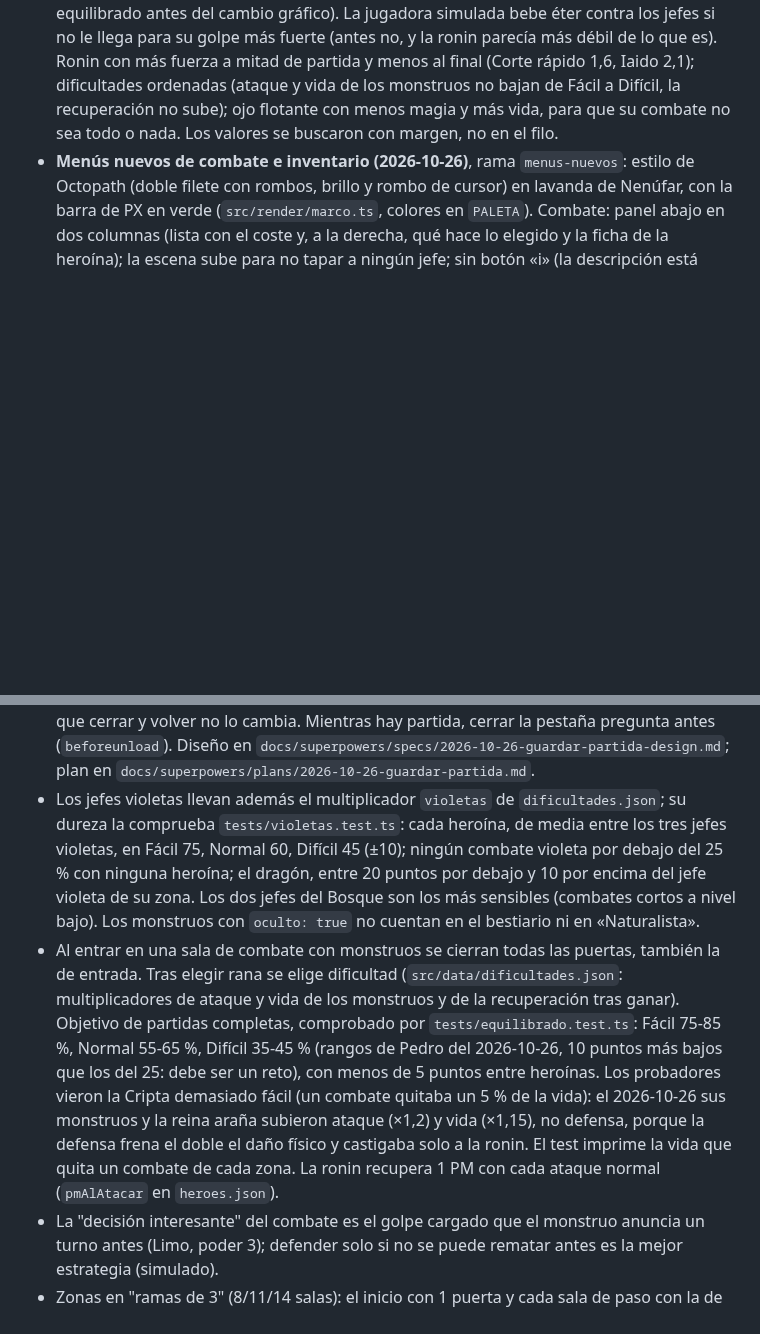
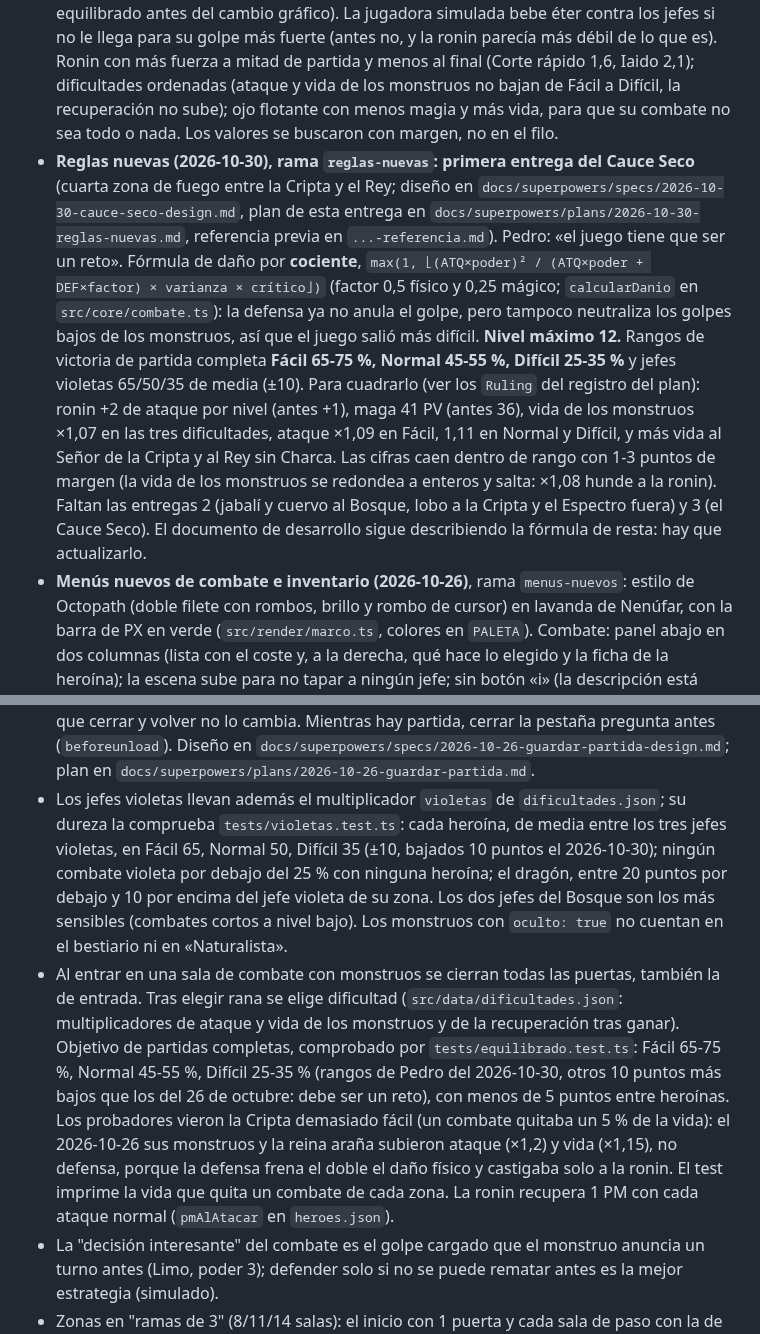
Before and after one commit to PEDROMIRAS/nenufar, a Markdown page: CLAUDE.md, 2 parts joined by grey strips. Drawn GitHub-style; blank space fills up the shorter version.

Commit message:
Documentar las reglas nuevas en CLAUDE.md
Co-Authored-By: Claude Sonnet 5.5 <noreply@anthropic.com>

```diff
--- a/CLAUDE.md
+++ b/CLAUDE.md
@@ -16,14 +16,15 @@ Si el diseño y este archivo discrepan, manda el documento; avisa de la discrepa
 - Idea aparcada (2026-10-25): pasar el Bosque de 8 a 11 salas (ahora solo le queda un callejón libre, así que sala violeta y cofre trampa no salen a la vez). Probado: sale demasiado fácil y descuadra el equilibrado y dos tests de zona. Se revisa después del HD-2D si hace falta, como reequilibrado aparte.
 - **Versión 2, primer bloque: salas violetas** (jefes extra opcionales, cofre trampa y recompensas especiales), en la rama `salas-violetas`. Diseño aprobado en `docs/superpowers/specs/2026-10-25-salas-violetas-design.md`; plan en `docs/superpowers/plans/2026-10-25-salas-violetas.md`. **Hecho y publicado (2026-10-25)**; el arte lo aprobó Pedro. Resumen y equilibrado en la pestaña «Versión 2: salas violetas» del documento.
 - **Reequilibrado del 2026-10-25 (noche), antes del HD-2D** (Pedro: el juego debe estar equilibrado antes del cambio gráfico). La jugadora simulada bebe éter contra los jefes si no le llega para su golpe más fuerte (antes no, y la ronin parecía más débil de lo que es). Ronin con más fuerza a mitad de partida y menos al final (Corte rápido 1,6, Iaido 2,1); dificultades ordenadas (ataque y vida de los monstruos no bajan de Fácil a Difícil, la recuperación no sube); ojo flotante con menos magia y más vida, para que su combate no sea todo o nada. Los valores se buscaron con margen, no en el filo.
+- **Reglas nuevas (2026-10-30), rama `reglas-nuevas`: primera entrega del Cauce Seco** (cuarta zona de fuego entre la Cripta y el Rey; diseño en `docs/superpowers/specs/2026-10-30-cauce-seco-design.md`, plan de esta entrega en `docs/superpowers/plans/2026-10-30-reglas-nuevas.md`, referencia previa en `...-referencia.md`). Pedro: «el juego tiene que ser un reto». Fórmula de daño por **cociente**, `max(1, ⌊(ATQ×poder)² / (ATQ×poder + DEF×factor) × varianza × crítico⌋)` (factor 0,5 físico y 0,25 mágico; `calcularDanio` en `src/core/combate.ts`): la defensa ya no anula el golpe, pero tampoco neutraliza los golpes bajos de los monstruos, así que el juego salió más difícil. **Nivel máximo 12.** Rangos de victoria de partida completa **Fácil 65-75 %, Normal 45-55 %, Difícil 25-35 %** y jefes violetas 65/50/35 de media (±10). Para cuadrarlo (ver los `Ruling` del registro del plan): ronin +2 de ataque por nivel (antes +1), maga 41 PV (antes 36), vida de los monstruos ×1,07 en las tres dificultades, ataque ×1,09 en Fácil, 1,11 en Normal y Difícil, y más vida al Señor de la Cripta y al Rey sin Charca. Las cifras caen dentro de rango con 1-3 puntos de margen (la vida de los monstruos se redondea a enteros y salta: ×1,08 hunde a la ronin). Faltan las entregas 2 (jabalí y cuervo al Bosque, lobo a la Cripta y el Espectro fuera) y 3 (el Cauce Seco). El documento de desarrollo sigue describiendo la fórmula de resta: hay que actualizarlo.
 - **Menús nuevos de combate e inventario (2026-10-26)**, rama `menus-nuevos`: estilo de Octopath (doble filete con rombos, brillo y rombo de cursor) en lavanda de Nenúfar, con la barra de PX en verde (`src/render/marco.ts`, colores en `PALETA`). Combate: panel abajo en dos columnas (lista con el coste y, a la derecha, qué hace lo elegido y la ficha de la heroína); la escena sube para no tapar a ningún jefe; sin botón «i» (la descripción está siempre a la vista). Inventario: lista a la izquierda (Heroína, Objetos, Equipo, Mejorar, Ajustes; Seguir y Salir abajo) y la sección a la derecha. Toque: dos toques (el primero elige y dice qué hace) en habilidades, objetos y enemigo; uno en lo demás (`src/core/menu.ts`). Diseño en `docs/superpowers/specs/2026-10-26-menus-design.md`, bocetos en `docs/superpowers/mockups/`; la disposición A (lista junto a quien actúa) queda como idea.
 - **Estilo lavanda en todas las pantallas (2026-10-27), rama `estilo-pantallas`.** Elegir rana, nombre, dificultad, puntos, equipo, portada, bestiario y logros, controles, mensajes, cartel de victoria, avisos del HUD y minimapa usan `src/render/marco.ts` (`dibujarFondo`, `dibujarCabecera`, `dibujarCaja`, `dibujarMarco`, `dibujarFila`, `PALETA`). `dibujarMenu` (botones) ya pinta cajas lavanda; `rectOpcion` sigue en uso. Quedan dorados solo en arte (mochila, modelos 3D). **Niebla (2026-10-27):** en el mapa el desenfoque ya no sigue a la heroína: la zona jugable se ve nítida y solo se emborronan los árboles de alrededor (`src/render/mundo/desenfoque.ts`, números en `bordes` de `hd2d.json`: `muro` 1, `fuerza` 6; con `muro` 2 la heroína sale borrosa al pegarse al borde). El combate y la portada siguen con el tilt-shift.
 - **Pantalla completa y sala grande (2026-10-27), rama `pantalla-completa`, publicada.** El mapa 3D y el canvas 2D cubren toda la ventana. La sala es de 21×13 tiles (672×416, `SALA_ANCHO`/`SALA_ALTO` en `src/render/pantalla.ts`) y se escala a todo lo que cabe, sin múltiplo entero. El canvas 2D tiene dos formas de colocarse (`fijarModo`, `colocarContexto`, `aLogico`): «ventana» (el mapa: HUD arriba a los lados, minimapa a la izquierda de la mochila con escala entera según el ancho libre, `ESCALA_HUD` 0,75) y «menú» (todo lo demás: la interfaz de 480×352 centrada; los fondos llenan `area`). Cada escena dice con `ventana` si dibuja en coordenadas de ventana y con `conMundo` si usa el 3D (si no, se oculta). El panel de acción del combate se dibuja a `PANEL_ESCALA` (`aPanel` para el toque; 0,8 se quedaba pequeño para el dedo, desde 2026-10-29 es 1). Decorado de fuera de la sala en `crearExterior` (`borde.ts`, `exterior` de `hd2d.json`). Las plantillas (24) se ensancharon con un script y se les repartió decorado al azar con semilla: sin retocar a mano. Pendiente: el fundido entre salas solo cubre la ventana del mapa pero no probado en móvil; Ruinas y Cripta, exterior muy plano; Pedro tiene que probarlo en el móvil.
 - **Móvil: HUD escalable y aviso de girar (2026-10-29), rama `hud-movil`.** El HUD del mapa ya no es el 75 % fijo de la escala de la sala: `vista.hud` (`pantalla.ts`, números en `HUD_CSS`) lo hace crecer con el lado corto de la ventana (lado/400 píxeles CSS por unidad, entre 0,9 y 2), así que en un móvil horizontal se lee y en un monitor grande no tapa. Sustituye a `ESCALA_HUD`. Se quitó el contador «Quedan N grupos» (Pedro: no quedaba bien); las puertas cerradas ya avisan. El aviso de girar el móvil vuelve a salir en cada carga: «Jugar así igualmente» ya no se guarda en los ajustes. La pantalla completa en táctil se pide con `pointerup` (con el dedo, Chrome no cuenta `pointerdown` como gesto). En iPhone no hay forma de quitar la barra del navegador desde la web: solo el icono de la pantalla de inicio, y el aviso de girar lo dice. Pendiente: el vertical sigue pequeño (sala 21×13 apaisada); haría falta cámara que siga a la heroína y HUD y menús pensados en vertical, como hito aparte. Aviso de versión nueva (`src/render/actualizacion.ts`): al abrir y al volver a la pestaña compara el script del index.html del servidor con el que corre y, si difiere, muestra un botón que recarga (solo avisa desde esta versión en adelante). Sin probar en móvil.
 - **Salas más grandes: hecho en parte (2026-10-27).** Ya son 21×13. Falta **más enemigos por sala**: se probó `gruposPorSala` de 1-4 (y 2-4) y el equilibrado se sale de rango (Fácil 88 %: más combates dan más experiencia); un multiplicador de experiencia por monstruo no jefe (0,8) tampoco cuadró (Fácil 86/88, Normal 56/62, Difícil 28/38). Necesita un reequilibrado aparte con el método de siempre (test temporal que muta `DIFICULTADES`, `HEROES` y `MONSTRUOS`).
 - **Guardado de la partida (2026-10-26)**, rama `guardar-partida`: se guarda al entrar en cada sala (`src/core/guardado.ts`, clave `nenufar.partida`) y al volver a abrir el juego se aparece en esa sala con «Partida recuperada», sin portada. Solo protege de cierres sin querer: morir, ganar o «Salir» la borran, y cerrar a mitad de un combate no lo salva: al volver se repite ese combate desde el principio, con la vida y los dados de entonces (Pedro: «no quiero trampas»; el guardado lleva el campo `combate` y al acabar el combate se vuelve a guardar). Se guardan claves, no copias de los JSON; un guardado de otra versión o con claves que ya no existen se descarta. Cada cofre sortea con su propio azar (zona y sala), así que cerrar y volver no lo cambia. Mientras hay partida, cerrar la pestaña pregunta antes (`beforeunload`). Diseño en `docs/superpowers/specs/2026-10-26-guardar-partida-design.md`; plan en `docs/superpowers/plans/2026-10-26-guardar-partida.md`.
-- Los jefes violetas llevan además el multiplicador `violetas` de `dificultades.json`; su dureza la comprueba `tests/violetas.test.ts`: cada heroína, de media entre los tres jefes violetas, en Fácil 75, Normal 60, Difícil 45 (±10); ningún combate violeta por debajo del 25 % con ninguna heroína; el dragón, entre 20 puntos por debajo y 10 por encima del jefe violeta de su zona. Los dos jefes del Bosque son los más sensibles (combates cortos a nivel bajo). Los monstruos con `oculto: true` no cuentan en el bestiario ni en «Naturalista».
-- Al entrar en una sala de combate con monstruos se cierran todas las puertas, también la de entrada. Tras elegir rana se elige dificultad (`src/data/dificultades.json`: multiplicadores de ataque y vida de los monstruos y de la recuperación tras ganar). Objetivo de partidas completas, comprobado por `tests/equilibrado.test.ts`: Fácil 75-85 %, Normal 55-65 %, Difícil 35-45 % (rangos de Pedro del 2026-10-26, 10 puntos más bajos que los del 25: debe ser un reto), con menos de 5 puntos entre heroínas. Los probadores vieron la Cripta demasiado fácil (un combate quitaba un 5 % de la vida): el 2026-10-26 sus monstruos y la reina araña subieron ataque (×1,2) y vida (×1,15), no defensa, porque la defensa frena el doble el daño físico y castigaba solo a la ronin. El test imprime la vida que quita un combate de cada zona. La ronin recupera 1 PM con cada ataque normal (`pmAlAtacar` en `heroes.json`).
+- Los jefes violetas llevan además el multiplicador `violetas` de `dificultades.json`; su dureza la comprueba `tests/violetas.test.ts`: cada heroína, de media entre los tres jefes violetas, en Fácil 65, Normal 50, Difícil 35 (±10, bajados 10 puntos el 2026-10-30); ningún combate violeta por debajo del 25 % con ninguna heroína; el dragón, entre 20 puntos por debajo y 10 por encima del jefe violeta de su zona. Los dos jefes del Bosque son los más sensibles (combates cortos a nivel bajo). Los monstruos con `oculto: true` no cuentan en el bestiario ni en «Naturalista».
+- Al entrar en una sala de combate con monstruos se cierran todas las puertas, también la de entrada. Tras elegir rana se elige dificultad (`src/data/dificultades.json`: multiplicadores de ataque y vida de los monstruos y de la recuperación tras ganar). Objetivo de partidas completas, comprobado por `tests/equilibrado.test.ts`: Fácil 65-75 %, Normal 45-55 %, Difícil 25-35 % (rangos de Pedro del 2026-10-30, otros 10 puntos más bajos que los del 26 de octubre: debe ser un reto), con menos de 5 puntos entre heroínas. Los probadores vieron la Cripta demasiado fácil (un combate quitaba un 5 % de la vida): el 2026-10-26 sus monstruos y la reina araña subieron ataque (×1,2) y vida (×1,15), no defensa, porque la defensa frena el doble el daño físico y castigaba solo a la ronin. El test imprime la vida que quita un combate de cada zona. La ronin recupera 1 PM con cada ataque normal (`pmAlAtacar` en `heroes.json`).
 - La "decisión interesante" del combate es el golpe cargado que el monstruo anuncia un turno antes (Limo, poder 3); defender solo si no se puede rematar antes es la mejor estrategia (simulado).
 - Zonas en "ramas de 3" (8/11/14 salas): el inicio con 1 puerta y cada sala de paso con la de llegada + 3 nuevas. Decidido en el hito 2 y ya reflejado en el documento.
 - Atajos provisionales marcados con `shortcut:` en el código; se quitan en el hito que indica cada uno.
```
